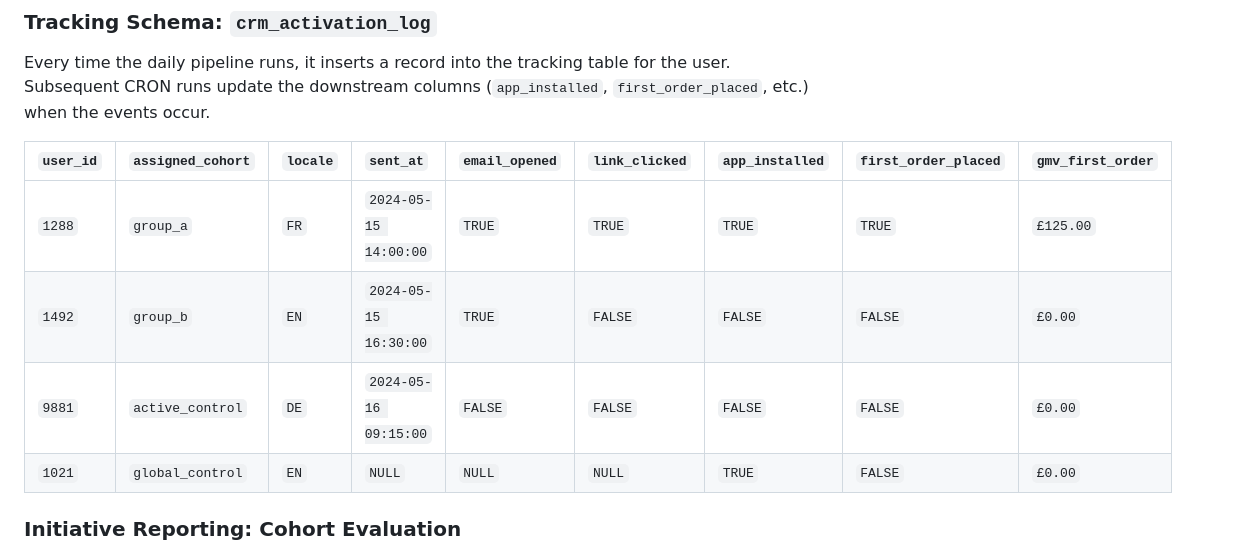
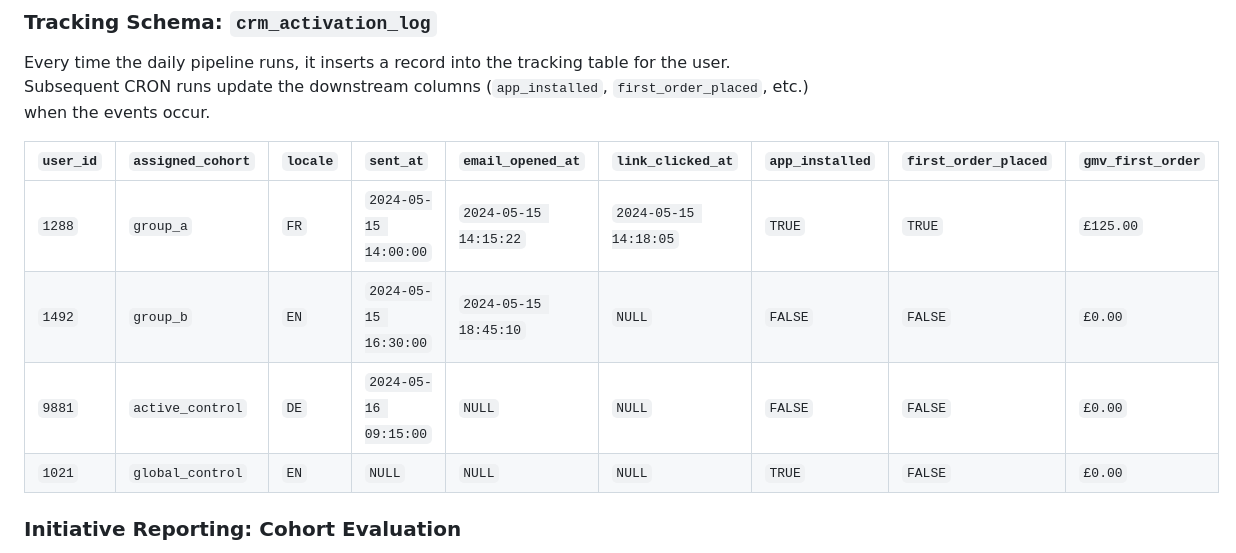
Before and after one commit to ShahirShamim/fleek-casestudy-task2, a Markdown page: App_Install_Push.md, the part around the change. Rendered like a GitHub page.

Commit message:
docs: use datetime format for email open and click tracking schema

```diff
--- a/App_Install_Push.md
+++ b/App_Install_Push.md
@@ -86,11 +86,11 @@ To rigorously evaluate the success of the CRM Activation Initiative, the daily C
 ### Tracking Schema: `crm_activation_log`
 Every time the daily pipeline runs, it inserts a record into the tracking table for the user. Subsequent CRON runs update the downstream columns (`app_installed`, `first_order_placed`, etc.) when the events occur.
 
-| `user_id` | `assigned_cohort` | `locale` | `sent_at` | `email_opened` | `link_clicked` | `app_installed` | `first_order_placed` | `gmv_first_order` |
+| `user_id` | `assigned_cohort` | `locale` | `sent_at` | `email_opened_at` | `link_clicked_at` | `app_installed` | `first_order_placed` | `gmv_first_order` |
 | :--- | :--- | :--- | :--- | :--- | :--- | :--- | :--- | :--- |
-| `1288` | `group_a` | `FR` | `2024-05-15 14:00:00` | `TRUE` | `TRUE` | `TRUE` | `TRUE` | `£125.00` |
-| `1492` | `group_b` | `EN` | `2024-05-15 16:30:00` | `TRUE` | `FALSE` | `FALSE` | `FALSE` | `£0.00` |
-| `9881` | `active_control` | `DE` | `2024-05-16 09:15:00` | `FALSE` | `FALSE` | `FALSE` | `FALSE` | `£0.00` |
+| `1288` | `group_a` | `FR` | `2024-05-15 14:00:00` | `2024-05-15 14:15:22` | `2024-05-15 14:18:05` | `TRUE` | `TRUE` | `£125.00` |
+| `1492` | `group_b` | `EN` | `2024-05-15 16:30:00` | `2024-05-15 18:45:10` | `NULL` | `FALSE` | `FALSE` | `£0.00` |
+| `9881` | `active_control` | `DE` | `2024-05-16 09:15:00` | `NULL` | `NULL` | `FALSE` | `FALSE` | `£0.00` |
 | `1021` | `global_control` | `EN` | `NULL` | `NULL` | `NULL` | `TRUE` | `FALSE` | `£0.00` |
 
 ### Initiative Reporting: Cohort Evaluation
```
